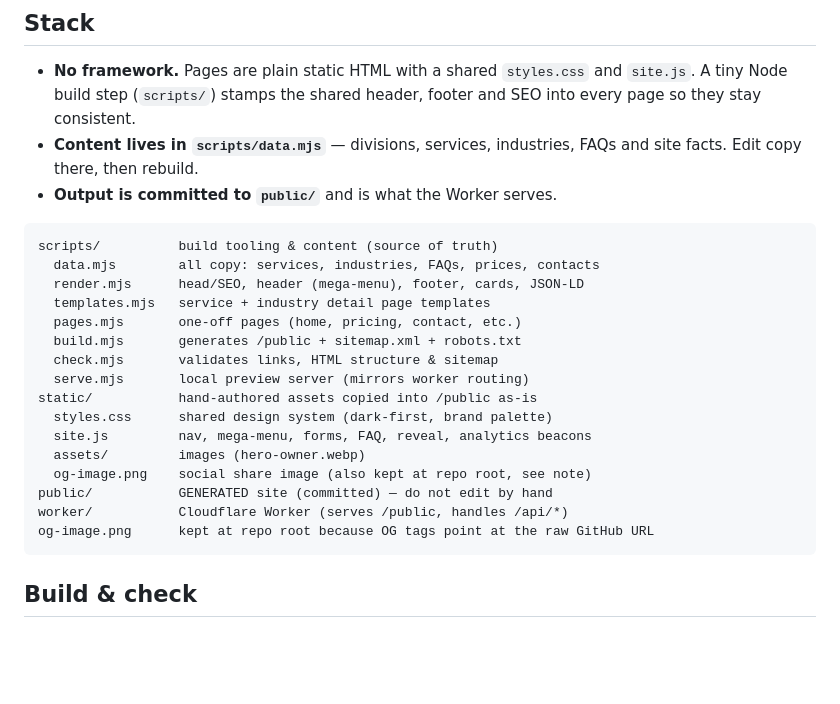
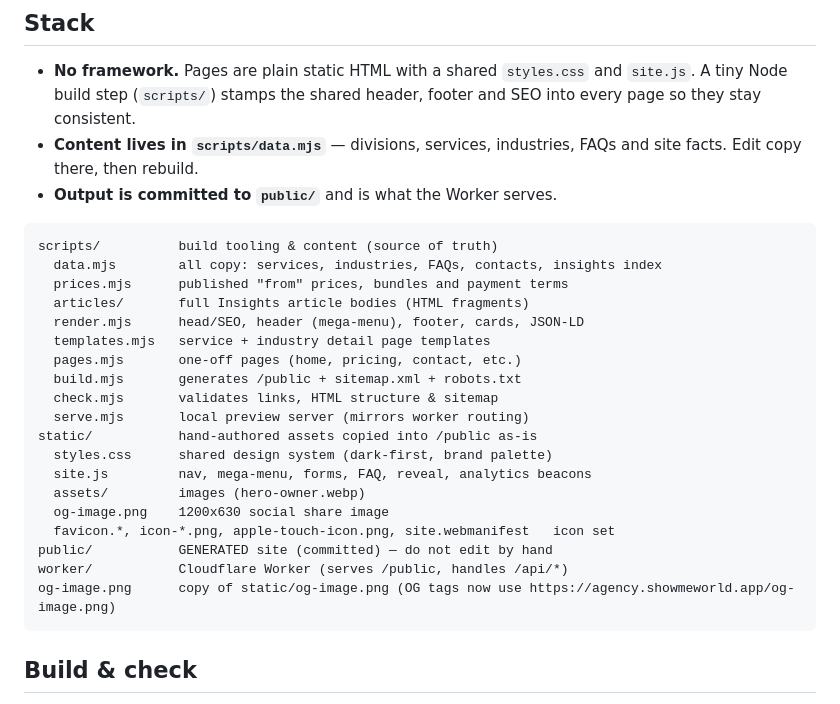
Before and after one commit to jabbeycodes/showme-agency, a Markdown page: README.md, the part around one of its changes. Rendered like a GitHub page; blank space fills up the shorter version.

````diff
--- a/README.md
+++ b/README.md
@@ -17,7 +17,9 @@ Cloudflare Worker.
 
 ```
 scripts/          build tooling & content (source of truth)
-  data.mjs        all copy: services, industries, FAQs, prices, contacts
+  data.mjs        all copy: services, industries, FAQs, contacts, insights index
+  prices.mjs      published "from" prices, bundles and payment terms
+  articles/       full Insights article bodies (HTML fragments)
   render.mjs      head/SEO, header (mega-menu), footer, cards, JSON-LD
   templates.mjs   service + industry detail page templates
   pages.mjs       one-off pages (home, pricing, contact, etc.)
@@ -28,10 +30,11 @@ static/           hand-authored assets copied into /public as-is
   styles.css      shared design system (dark-first, brand palette)
   site.js         nav, mega-menu, forms, FAQ, reveal, analytics beacons
   assets/         images (hero-owner.webp)
-  og-image.png    social share image (also kept at repo root, see note)
+  og-image.png    1200x630 social share image
+  favicon.*, icon-*.png, apple-touch-icon.png, site.webmanifest   icon set
 public/           GENERATED site (committed) — do not edit by hand
 worker/           Cloudflare Worker (serves /public, handles /api/*)
-og-image.png      kept at repo root because OG tags point at the raw GitHub URL
+og-image.png      copy of static/og-image.png (OG tags now use https://agency.showmeworld.app/og-image.png)
 ```
 
 ## Build & check
````
Also changed, not shown: other parts of README.md (+45 -33 lines).
